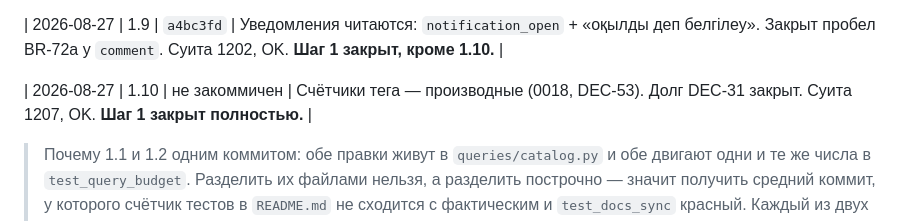
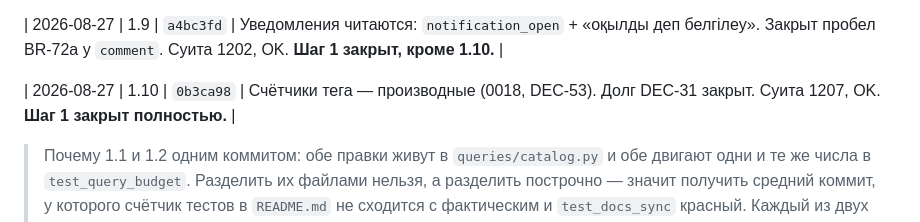
Before and after one commit to dauletra/balaproza, a Markdown page: PLAN-OPTIMIZATION.md, the part around the change. Rendered like a GitHub page.

Commit message:
Записать хеш шага 1.10 в журнал плана
Co-Authored-By: Claude Opus 5 <noreply@anthropic.com>

```diff
--- a/PLAN-OPTIMIZATION.md
+++ b/PLAN-OPTIMIZATION.md
@@ -629,7 +629,7 @@ test_seed.py         test_lint.py
 
 | 2026-08-27 | 1.9 | `a4bc3fd` | Уведомления читаются: `notification_open` + «оқылды деп белгілеу». Закрыт пробел BR-72a у `comment`. Суита 1202, OK. **Шаг 1 закрыт, кроме 1.10.** |
 
-| 2026-08-27 | 1.10 | не закоммичен | Счётчики тега — производные (0018, DEC-53). Долг DEC-31 закрыт. Суита 1207, OK. **Шаг 1 закрыт полностью.** |
+| 2026-08-27 | 1.10 | `0b3ca98` | Счётчики тега — производные (0018, DEC-53). Долг DEC-31 закрыт. Суита 1207, OK. **Шаг 1 закрыт полностью.** |
 
 > Почему 1.1 и 1.2 одним коммитом: обе правки живут в `queries/catalog.py`
 > и обе двигают одни и те же числа в `test_query_budget`. Разделить их
```
